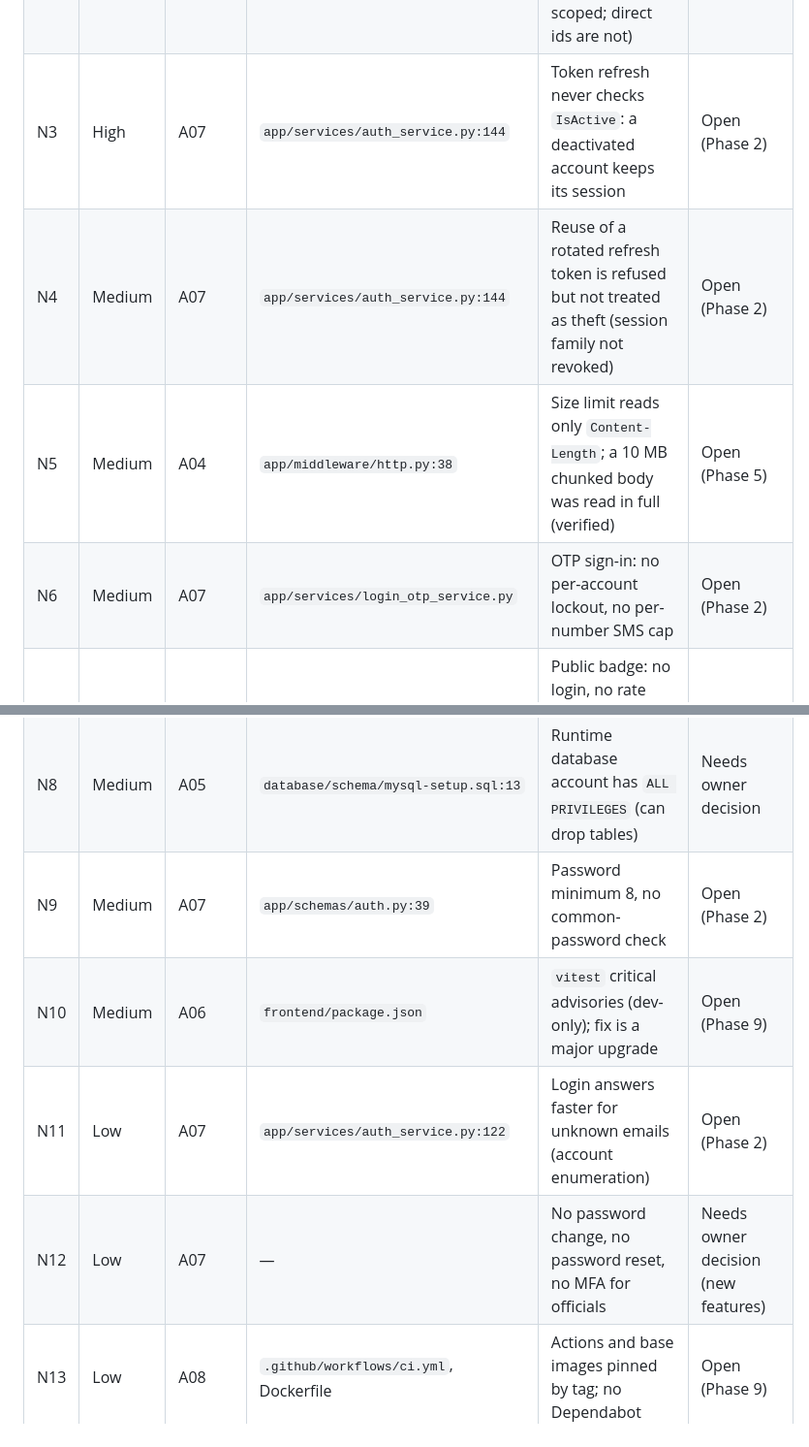
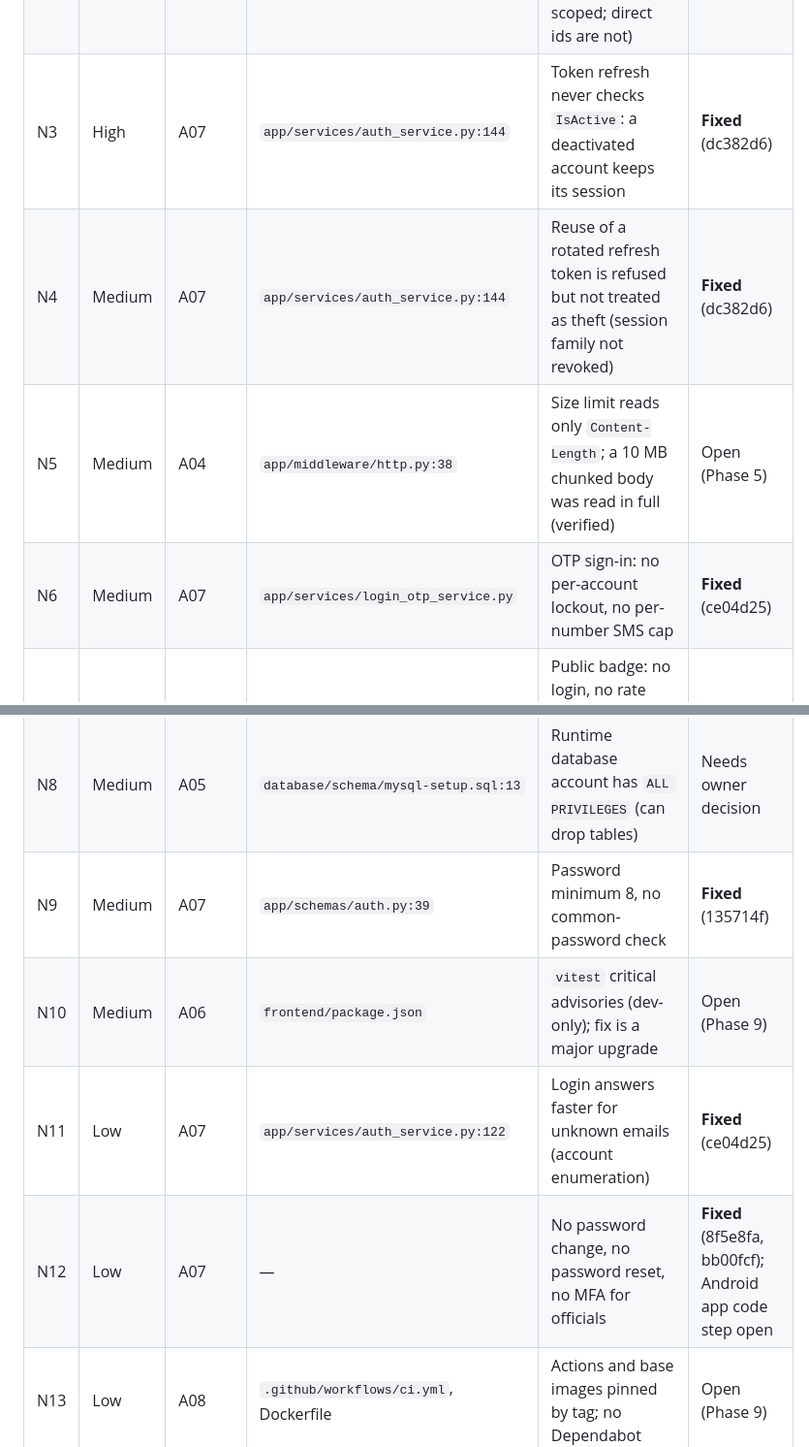
Before and after one commit to DIPESHCHOUHAN91466/smart-ration-appp, a Markdown page: SECURITY_REPORT.md, 2 parts joined by grey strips. Shown at 97% size. GitHub-like rendering.

Commit message:
docs: SECURITY_REPORT.md Phase 2 (authentication) log; S7, N3, N4, N6, N9, N11, N12 fixed
Co-Authored-By: Claude Opus 5.5 <noreply@anthropic.com>

```diff
--- a/SECURITY_REPORT.md
+++ b/SECURITY_REPORT.md
@@ -88,16 +88,16 @@ Elevation of privilege: deactivated staff keeping sessions (N3), over-privileged
 |---|---|---|---|---|---|
 | N1 | High | A07, A09 | `backend/SmartRation/Dockerfile:50` | `--forwarded-allow-ips "*"`: uvicorn takes the left-most, client-controlled `X-Forwarded-For` entry, so every per-IP rate limit can be bypassed and audit IPs forged | Open (Phase 5) |
 | N2 | High | A01 | `app/services/profile_service.py:81` | Any shop owner can read any beneficiary's profile, family, entitlement and collections by sequential id (search is shop-scoped; direct ids are not) | Needs owner decision (portability rule) |
-| N3 | High | A07 | `app/services/auth_service.py:144` | Token refresh never checks `IsActive`: a deactivated account keeps its session | Open (Phase 2) |
-| N4 | Medium | A07 | `app/services/auth_service.py:144` | Reuse of a rotated refresh token is refused but not treated as theft (session family not revoked) | Open (Phase 2) |
+| N3 | High | A07 | `app/services/auth_service.py:144` | Token refresh never checks `IsActive`: a deactivated account keeps its session | **Fixed** (dc382d6) |
+| N4 | Medium | A07 | `app/services/auth_service.py:144` | Reuse of a rotated refresh token is refused but not treated as theft (session family not revoked) | **Fixed** (dc382d6) |
 | N5 | Medium | A04 | `app/middleware/http.py:38` | Size limit reads only `Content-Length`; a 10 MB chunked body was read in full (verified) | Open (Phase 5) |
-| N6 | Medium | A07 | `app/services/login_otp_service.py` | OTP sign-in: no per-account lockout, no per-number SMS cap | Open (Phase 2) |
+| N6 | Medium | A07 | `app/services/login_otp_service.py` | OTP sign-in: no per-account lockout, no per-number SMS cap | **Fixed** (ce04d25) |
 | N7 | Medium | A01 | `app/api/routes/people.py:88` | Public badge: no login, no rate limit, sequential codes → enumerable scheme / district / shop | Open (Phase 5) |
 | N8 | Medium | A05 | `database/schema/mysql-setup.sql:13` | Runtime database account has `ALL PRIVILEGES` (can drop tables) | Needs owner decision |
-| N9 | Medium | A07 | `app/schemas/auth.py:39` | Password minimum 8, no common-password check | Open (Phase 2) |
+| N9 | Medium | A07 | `app/schemas/auth.py:39` | Password minimum 8, no common-password check | **Fixed** (135714f) |
 | N10 | Medium | A06 | `frontend/package.json` | `vitest` critical advisories (dev-only); fix is a major upgrade | Open (Phase 9) |
-| N11 | Low | A07 | `app/services/auth_service.py:122` | Login answers faster for unknown emails (account enumeration) | Open (Phase 2) |
-| N12 | Low | A07 | — | No password change, no password reset, no MFA for officials | Needs owner decision (new features) |
+| N11 | Low | A07 | `app/services/auth_service.py:122` | Login answers faster for unknown emails (account enumeration) | **Fixed** (ce04d25) |
+| N12 | Low | A07 | — | No password change, no password reset, no MFA for officials | **Fixed** (8f5e8fa, bb00fcf); Android app code step open |
 | N13 | Low | A08 | `.github/workflows/ci.yml`, Dockerfile | Actions and base images pinned by tag; no Dependabot | Open (Phase 9) |
 | N14 | Low | A05 | `app/main.py` | Swagger UI / OpenAPI served in production | **Fixed** (Phase 1) |
 | N15 | Low | A05 | `app/config/settings.py` | Unknown `ENVIRONMENT` values accepted silently; legacy C# proxy on by default (`localhost:5188`) | **Fixed** (Phase 1) |
```
Also changed, not shown: other parts of SECURITY_REPORT.md (+32 -1 lines).
